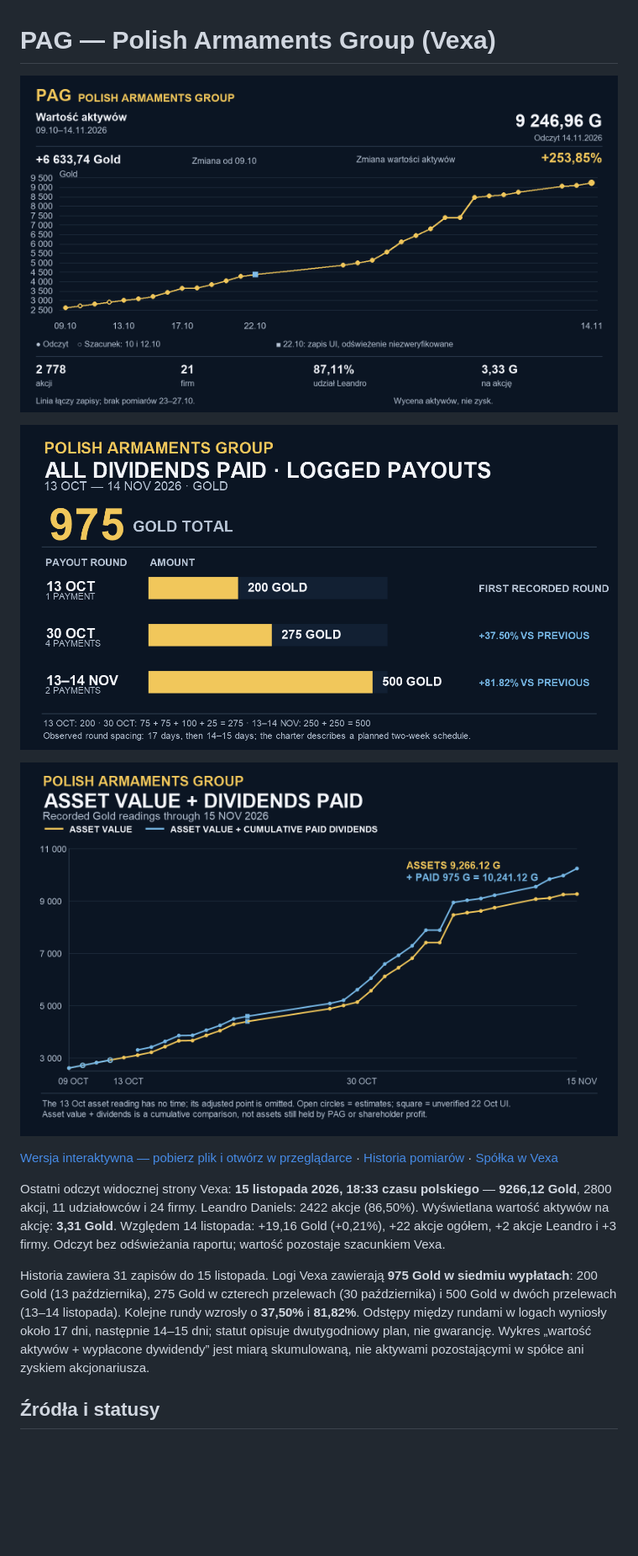
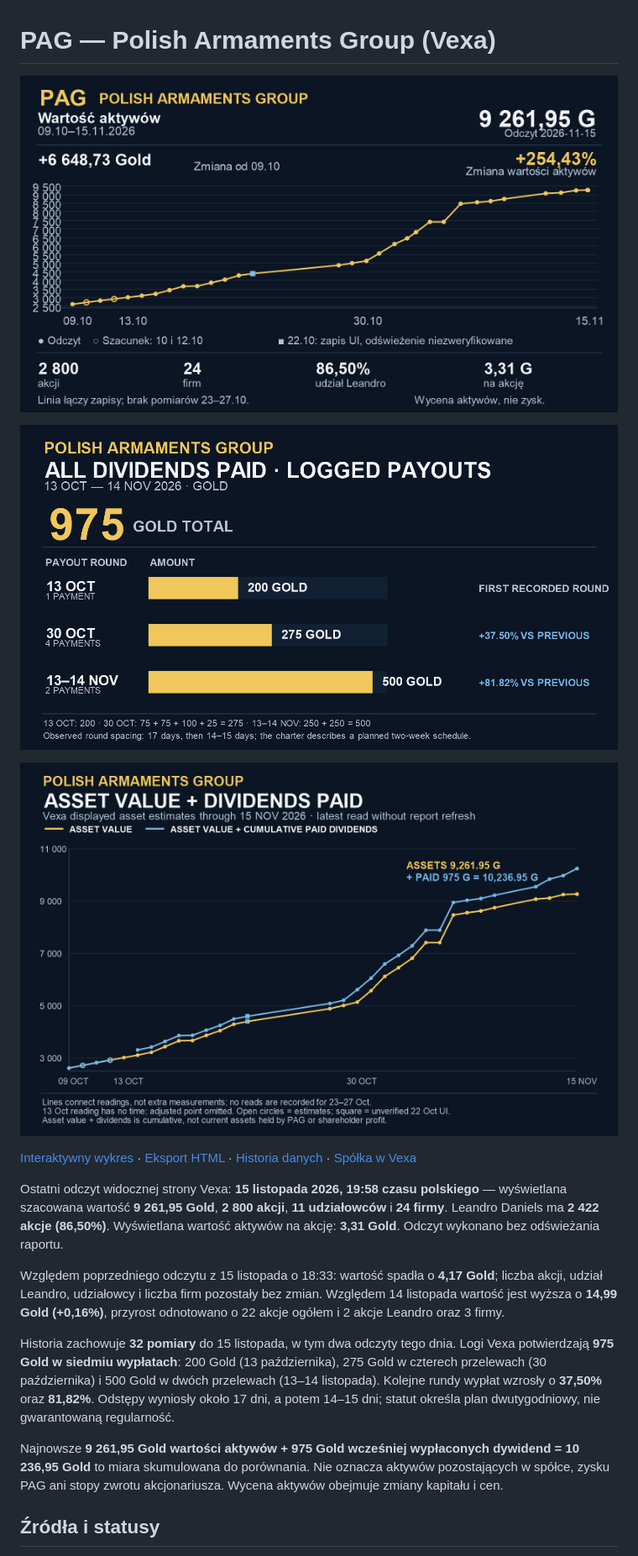
Before and after one commit to piotrzdrenka-droid/pag-chart, a Markdown page: README.md, the part around one of its changes. Shown at 84% size. GitHub-like rendering; pictures changed too: pag-chart.png, pag-value-incl-dividends-2026-11-15.png; blank space fills up the shorter version.

Commit message:
Update PAG chart for 15 November reading

```diff
--- a/README.md
+++ b/README.md
@@ -8,8 +8,13 @@
 
-[Wersja interaktywna — pobierz plik i otwórz w przeglądarce](pag-chart.html) · [Historia pomiarów](history.json) · [Spółka w Vexa](https://vexa.e-sim.org/stockCompany.html?id=45)
+[Interaktywny wykres](pag-growth.html) · [Eksport HTML](pag-chart.html) · [Historia danych](history.json) · [Spółka w Vexa](https://vexa.e-sim.org/stockCompany.html?id=45)
 
-Ostatni odczyt widocznej strony Vexa: **15 listopada 2026, 18:33 czasu polskiego** — **9266,12 Gold**, 2800 akcji, 11 udziałowców i 24 firmy. Leandro Daniels: 2422 akcje (86,50%). Wyświetlana wartość aktywów na akcję: **3,31 Gold**. Względem 14 listopada: +19,16 Gold (+0,21%), +22 akcje ogółem, +2 akcje Leandro i +3 firmy. Odczyt bez odświeżania raportu; wartość pozostaje szacunkiem Vexa.
+Ostatni odczyt widocznej strony Vexa: **15 listopada 2026, 19:58 czasu polskiego** — wyświetlana szacowana wartość **9 261,95 Gold**, **2 800 akcji**, **11 udziałowców** i **24 firmy**. Leandro Daniels ma **2 422 akcje (86,50%)**. Wyświetlana wartość aktywów na akcję: **3,31 Gold**. Odczyt wykonano bez odświeżania raportu.
 
-Historia zawiera 31 zapisów do 15 listopada. Logi Vexa zawierają **975 Gold w siedmiu wypłatach**: 200 Gold (13 października), 275 Gold w czterech przelewach (30 października) i 500 Gold w dwóch przelewach (13–14 listopada). Kolejne rundy wzrosły o **37,50%** i **81,82%**. Odstępy między rundami w logach wyniosły około 17 dni, następnie 14–15 dni; statut opisuje dwutygodniowy plan, nie gwarancję. Wykres „wartość aktywów + wypłacone dywidendy” jest miarą skumulowaną, nie aktywami pozostającymi w spółce ani zyskiem akcjonariusza.
+Względem poprzedniego odczytu z 15 listopada o 18:33: wartość spadła o **4,17 Gold**; liczba akcji, udział Leandro, udziałowcy i liczba firm pozostały bez zmian. Względem 14 listopada wartość jest wyższa o **14,99 Gold (+0,16%)**, przyrost odnotowano o 22 akcje ogółem i 2 akcje Leandro oraz 3 firmy.
+
+Historia zachowuje **32 pomiary** do 15 listopada, w tym dwa odczyty tego dnia. Logi Vexa potwierdzają **975 Gold w siedmiu wypłatach**: 200 Gold (13 października), 275 Gold w czterech przelewach (30 października) i 500 Gold w dwóch przelewach (13–14 listopada). Kolejne rundy wypłat wzrosły o **37,50%** oraz **81,82%**. Odstępy wyniosły około 17 dni, a potem 14–15 dni; statut określa plan dwutygodniowy, nie gwarantowaną regularność.
+
+Najnowsze **9 261,95 Gold wartości aktywów + 975 Gold wcześniej wypłaconych dywidend = 10 236,95 Gold** to miara skumulowana do porównania. Nie oznacza aktywów pozostających w spółce, zysku PAG ani stopy zwrotu akcjonariusza. Wycena aktywów obejmuje zmiany kapitału i cen.
+
 ## Źródła i statusy
 
```
Also changed, not shown: other parts of README.md (+12 -23 lines), 3 other files.
